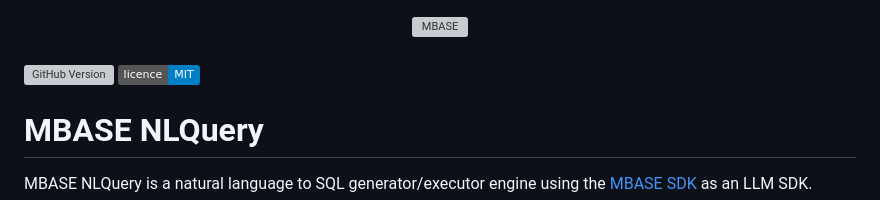
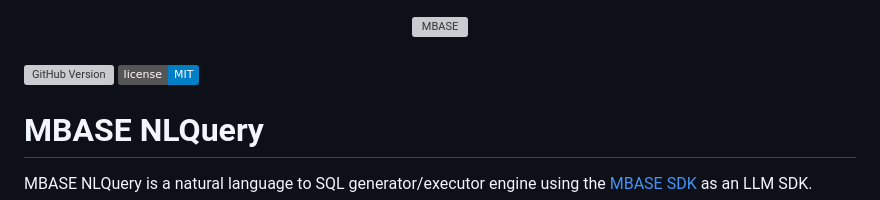
Before and after one commit to Emreerdog/mbase_nlquery, a Markdown page: README.md, the part around the change. Drawn GitHub-style; badges without logos; grey boxes are pictures that could not be loaded.

```diff
--- a/README.md
+++ b/README.md
@@ -10,7 +10,7 @@
 <br>
 
 ![GitHub Version](https://img.shields.io/github/v/release/Emreerdog/mbase_nlquery)
-![Static Badge](https://img.shields.io/badge/licence-MIT-blue)
+![Static Badge](https://img.shields.io/badge/license-MIT-blue)
 
 # MBASE NLQuery
 
```
